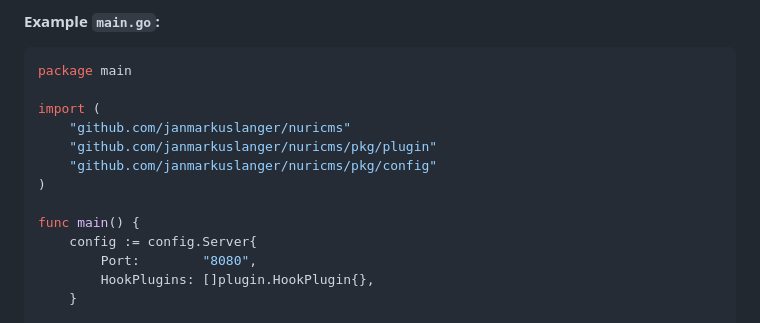
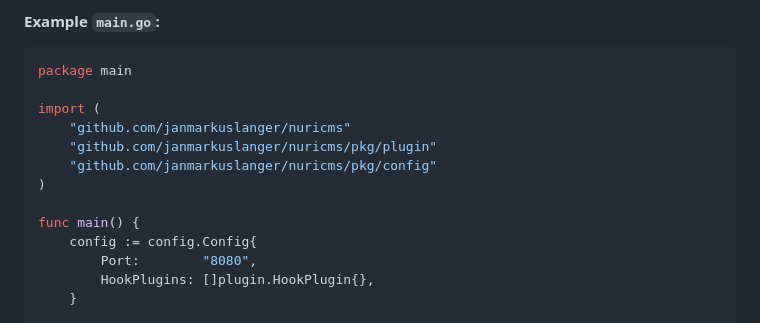
Before and after one commit to janmarkuslanger/nuricms, a Markdown page: README.md, the part around the change. Drawn GitHub-style.

```diff
--- a/README.md
+++ b/README.md
@@ -38,7 +38,7 @@ import (
 )
 
 func main() {
-	config := config.Server{
+	config := config.Config{
 		Port:        "8080",
 		HookPlugins: []plugin.HookPlugin{},
 	}
```
